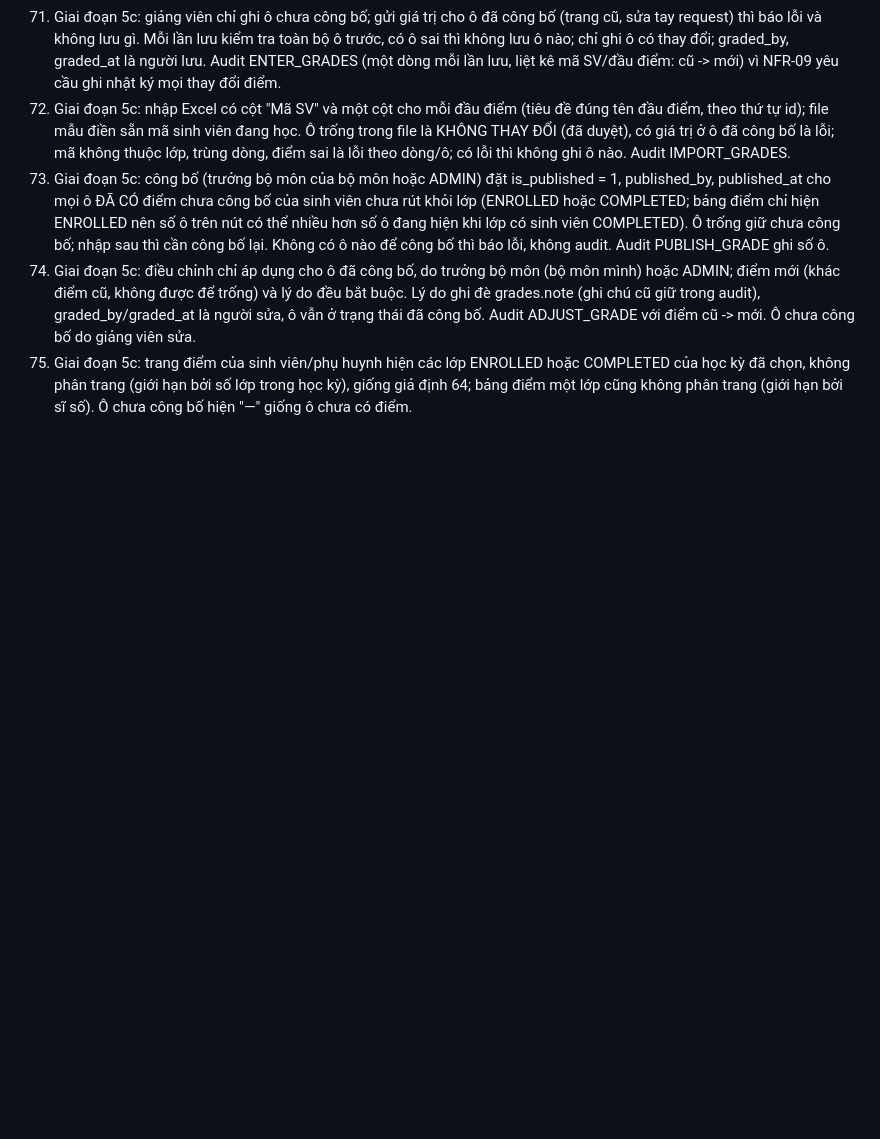
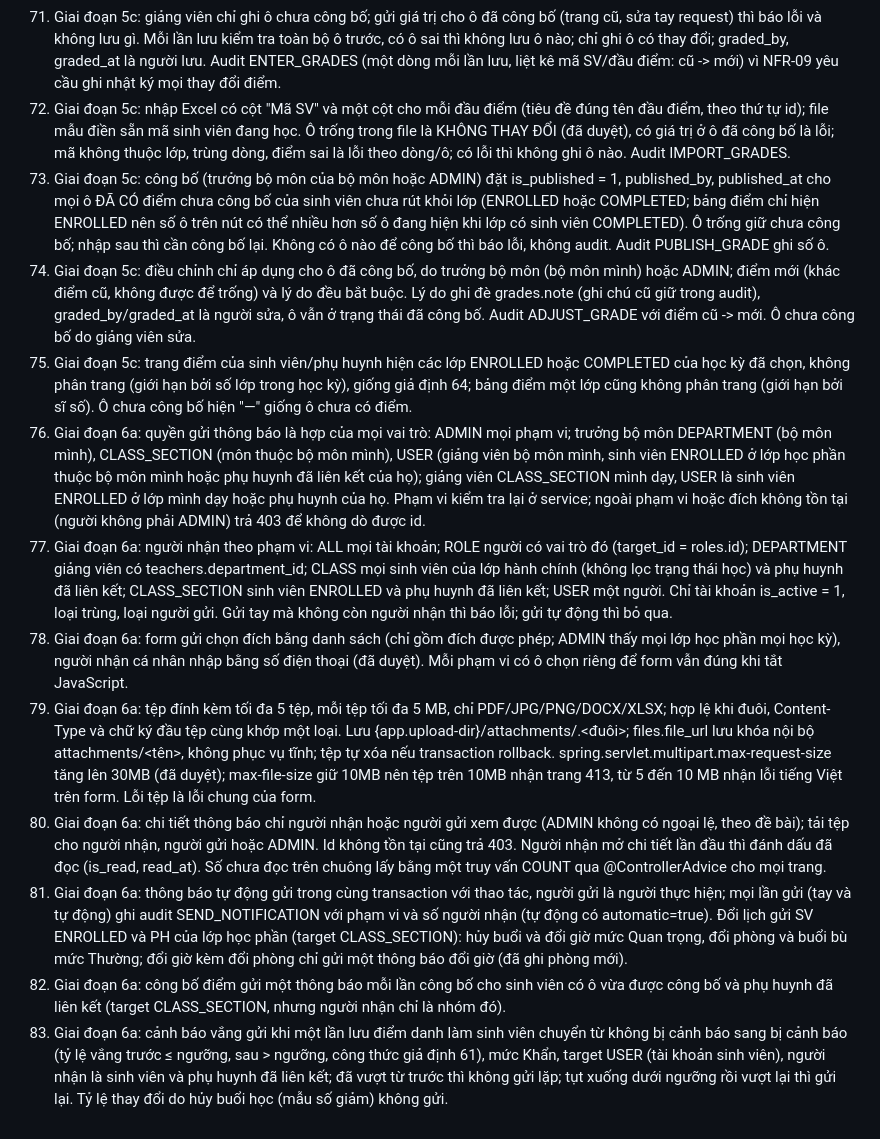
Before and after one commit to hungluu2405/FPT-Contact_Book_Official, a Markdown page: docs/ASSUMPTIONS.md, the part around the change. Drawn GitHub-style; blank space fills up the shorter version.

Commit message:
docs: record phase 6a assumptions
Co-Authored-By: Claude Opus 5.5 <noreply@anthropic.com>

```diff
--- a/docs/ASSUMPTIONS.md
+++ b/docs/ASSUMPTIONS.md
@@ -75,3 +75,11 @@
 73. Giai đoạn 5c: công bố (trưởng bộ môn của bộ môn hoặc ADMIN) đặt is_published = 1, published_by, published_at cho mọi ô ĐÃ CÓ điểm chưa công bố của sinh viên chưa rút khỏi lớp (ENROLLED hoặc COMPLETED; bảng điểm chỉ hiện ENROLLED nên số ô trên nút có thể nhiều hơn số ô đang hiện khi lớp có sinh viên COMPLETED). Ô trống giữ chưa công bố; nhập sau thì cần công bố lại. Không có ô nào để công bố thì báo lỗi, không audit. Audit PUBLISH_GRADE ghi số ô.
 74. Giai đoạn 5c: điều chỉnh chỉ áp dụng cho ô đã công bố, do trưởng bộ môn (bộ môn mình) hoặc ADMIN; điểm mới (khác điểm cũ, không được để trống) và lý do đều bắt buộc. Lý do ghi đè grades.note (ghi chú cũ giữ trong audit), graded_by/graded_at là người sửa, ô vẫn ở trạng thái đã công bố. Audit ADJUST_GRADE với điểm cũ -> mới. Ô chưa công bố do giảng viên sửa.
 75. Giai đoạn 5c: trang điểm của sinh viên/phụ huynh hiện các lớp ENROLLED hoặc COMPLETED của học kỳ đã chọn, không phân trang (giới hạn bởi số lớp trong học kỳ), giống giả định 64; bảng điểm một lớp cũng không phân trang (giới hạn bởi sĩ số). Ô chưa công bố hiện "—" giống ô chưa có điểm.
+76. Giai đoạn 6a: quyền gửi thông báo là hợp của mọi vai trò: ADMIN mọi phạm vi; trưởng bộ môn DEPARTMENT (bộ môn mình), CLASS_SECTION (môn thuộc bộ môn mình), USER (giảng viên bộ môn mình, sinh viên ENROLLED ở lớp học phần thuộc bộ môn mình hoặc phụ huynh đã liên kết của họ); giảng viên CLASS_SECTION mình dạy, USER là sinh viên ENROLLED ở lớp mình dạy hoặc phụ huynh của họ. Phạm vi kiểm tra lại ở service; ngoài phạm vi hoặc đích không tồn tại (người không phải ADMIN) trả 403 để không dò được id.
+77. Giai đoạn 6a: người nhận theo phạm vi: ALL mọi tài khoản; ROLE người có vai trò đó (target_id = roles.id); DEPARTMENT giảng viên có teachers.department_id; CLASS mọi sinh viên của lớp hành chính (không lọc trạng thái học) và phụ huynh đã liên kết; CLASS_SECTION sinh viên ENROLLED và phụ huynh đã liên kết; USER một người. Chỉ tài khoản is_active = 1, loại trùng, loại người gửi. Gửi tay mà không còn người nhận thì báo lỗi; gửi tự động thì bỏ qua.
+78. Giai đoạn 6a: form gửi chọn đích bằng danh sách (chỉ gồm đích được phép; ADMIN thấy mọi lớp học phần mọi học kỳ), người nhận cá nhân nhập bằng số điện thoại (đã duyệt). Mỗi phạm vi có ô chọn riêng để form vẫn đúng khi tắt JavaScript.
+79. Giai đoạn 6a: tệp đính kèm tối đa 5 tệp, mỗi tệp tối đa 5 MB, chỉ PDF/JPG/PNG/DOCX/XLSX; hợp lệ khi đuôi, Content-Type và chữ ký đầu tệp cùng khớp một loại. Lưu {app.upload-dir}/attachments/<UUID>.<đuôi>; files.file_url lưu khóa nội bộ attachments/<tên>, không phục vụ tĩnh; tệp tự xóa nếu transaction rollback. spring.servlet.multipart.max-request-size tăng lên 30MB (đã duyệt); max-file-size giữ 10MB nên tệp trên 10MB nhận trang 413, từ 5 đến 10 MB nhận lỗi tiếng Việt trên form. Lỗi tệp là lỗi chung của form.
+80. Giai đoạn 6a: chi tiết thông báo chỉ người nhận hoặc người gửi xem được (ADMIN không có ngoại lệ, theo đề bài); tải tệp cho người nhận, người gửi hoặc ADMIN. Id không tồn tại cũng trả 403. Người nhận mở chi tiết lần đầu thì đánh dấu đã đọc (is_read, read_at). Số chưa đọc trên chuông lấy bằng một truy vấn COUNT qua @ControllerAdvice cho mọi trang.
+81. Giai đoạn 6a: thông báo tự động gửi trong cùng transaction với thao tác, người gửi là người thực hiện; mọi lần gửi (tay và tự động) ghi audit SEND_NOTIFICATION với phạm vi và số người nhận (tự động có automatic=true). Đổi lịch gửi SV ENROLLED và PH của lớp học phần (target CLASS_SECTION): hủy buổi và đổi giờ mức Quan trọng, đổi phòng và buổi bù mức Thường; đổi giờ kèm đổi phòng chỉ gửi một thông báo đổi giờ (đã ghi phòng mới).
+82. Giai đoạn 6a: công bố điểm gửi một thông báo mỗi lần công bố cho sinh viên có ô vừa được công bố và phụ huynh đã liên kết (target CLASS_SECTION, nhưng người nhận chỉ là nhóm đó).
+83. Giai đoạn 6a: cảnh báo vắng gửi khi một lần lưu điểm danh làm sinh viên chuyển từ không bị cảnh báo sang bị cảnh báo (tỷ lệ vắng trước ≤ ngưỡng, sau > ngưỡng, công thức giả định 61), mức Khẩn, target USER (tài khoản sinh viên), người nhận là sinh viên và phụ huynh đã liên kết; đã vượt từ trước thì không gửi lặp; tụt xuống dưới ngưỡng rồi vượt lại thì gửi lại. Tỷ lệ thay đổi do hủy buổi học (mẫu số giảm) không gửi.
```
